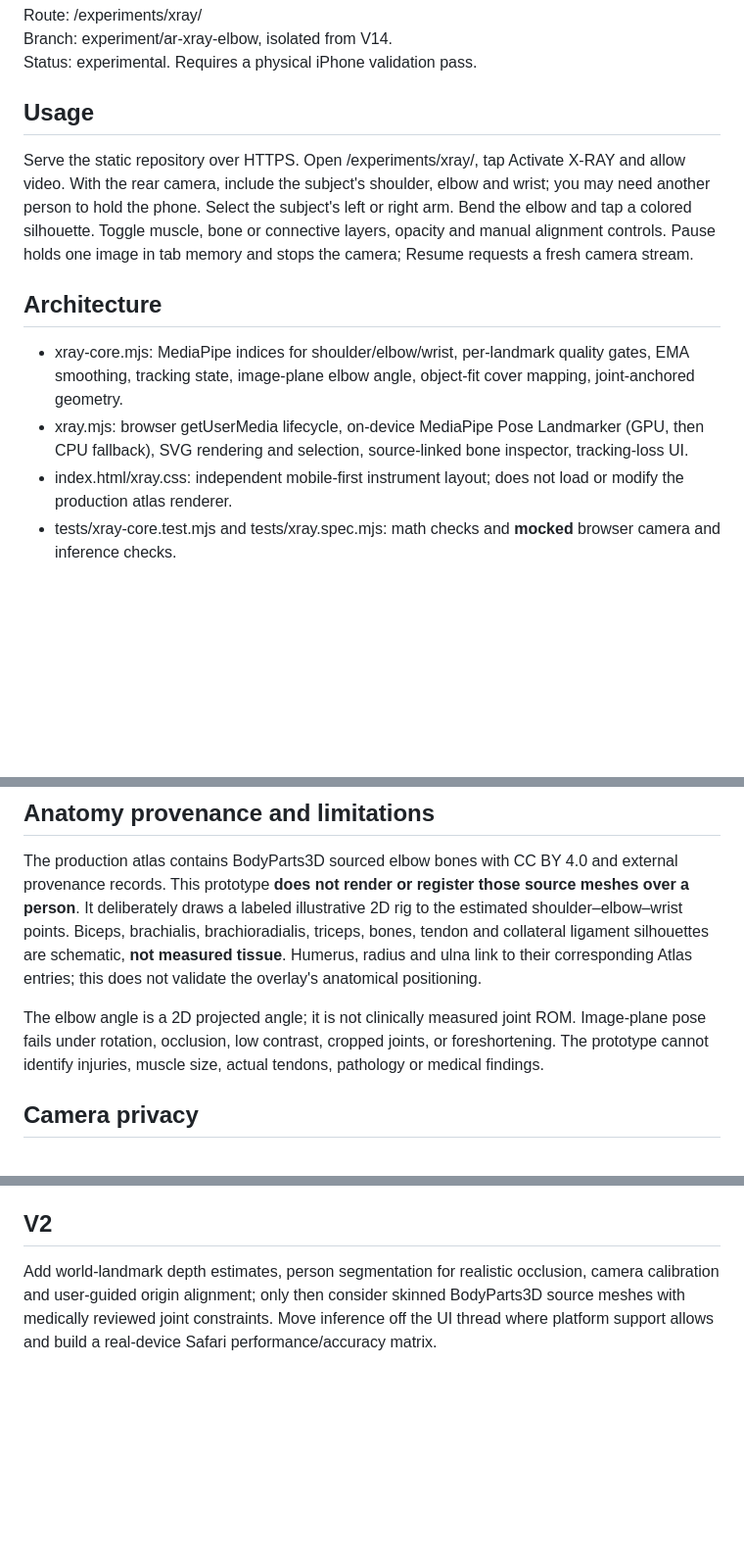
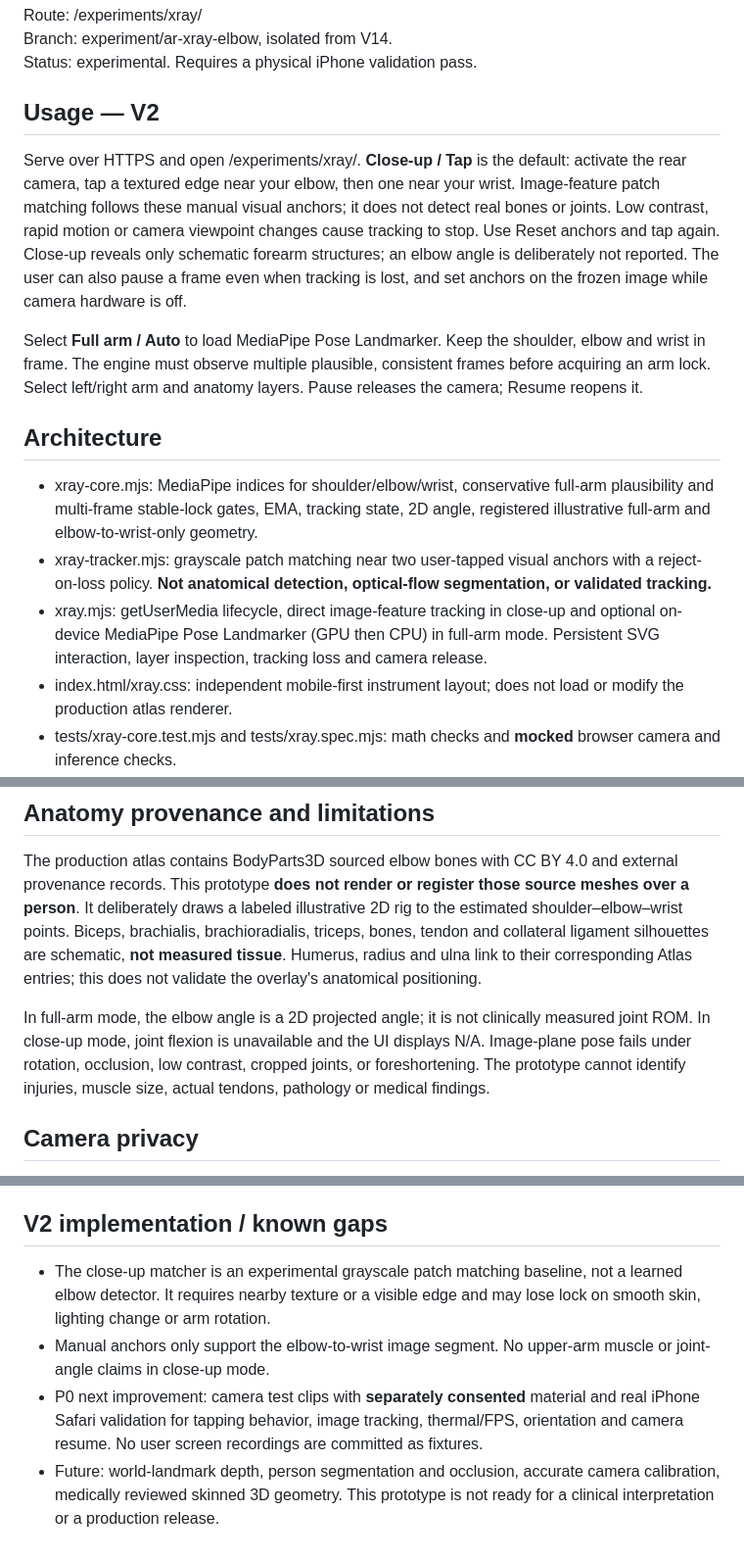
Before and after one commit to amydojo/anatomy-lab, a Markdown page: experiments/xray/README.md, 3 parts joined by grey strips. Shown at 98% size. GitHub-like rendering; blank space fills up the shorter version.

Commit message:
docs(xray): document V2 close-up calibration and honest tracking limitations

```diff
--- a/experiments/xray/README.md
+++ b/experiments/xray/README.md
@@ -4,12 +4,15 @@ Route: /experiments/xray/
 Branch: experiment/ar-xray-elbow, isolated from V14.
 Status: experimental. Requires a physical iPhone validation pass.
 
-## Usage
-Serve the static repository over HTTPS. Open /experiments/xray/, tap Activate X-RAY and allow video. With the rear camera, include the subject's shoulder, elbow and wrist; you may need another person to hold the phone. Select the subject's left or right arm. Bend the elbow and tap a colored silhouette. Toggle muscle, bone or connective layers, opacity and manual alignment controls. Pause holds one image in tab memory and stops the camera; Resume requests a fresh camera stream.
+## Usage — V2
+Serve over HTTPS and open /experiments/xray/. **Close-up / Tap** is the default: activate the rear camera, tap a textured edge near your elbow, then one near your wrist. Image-feature patch matching follows these manual visual anchors; it does not detect real bones or joints. Low contrast, rapid motion or camera viewpoint changes cause tracking to stop. Use Reset anchors and tap again. Close-up reveals only schematic forearm structures; an elbow angle is deliberately not reported. The user can also pause a frame even when tracking is lost, and set anchors on the frozen image while camera hardware is off.
+
+Select **Full arm / Auto** to load MediaPipe Pose Landmarker. Keep the shoulder, elbow and wrist in frame. The engine must observe multiple plausible, consistent frames before acquiring an arm lock. Select left/right arm and anatomy layers. Pause releases the camera; Resume reopens it.
 
 ## Architecture
-- xray-core.mjs: MediaPipe indices for shoulder/elbow/wrist, per-landmark quality gates, EMA smoothing, tracking state, image-plane elbow angle, object-fit cover mapping, joint-anchored geometry.
-- xray.mjs: browser getUserMedia lifecycle, on-device MediaPipe Pose Landmarker (GPU, then CPU fallback), SVG rendering and selection, source-linked bone inspector, tracking-loss UI.
+- xray-core.mjs: MediaPipe indices for shoulder/elbow/wrist, conservative full-arm plausibility and multi-frame stable-lock gates, EMA, tracking state, 2D angle, registered illustrative full-arm and elbow-to-wrist-only geometry.
+- xray-tracker.mjs: grayscale patch matching near two user-tapped visual anchors with a reject-on-loss policy. **Not anatomical detection, optical-flow segmentation, or validated tracking.**
+- xray.mjs: getUserMedia lifecycle, direct image-feature tracking in close-up and optional on-device MediaPipe Pose Landmarker (GPU then CPU) in full-arm mode. Persistent SVG interaction, layer inspection, tracking loss and camera release.
 - index.html/xray.css: independent mobile-first instrument layout; does not load or modify the production atlas renderer.
 - tests/xray-core.test.mjs and tests/xray.spec.mjs: math checks and **mocked** browser camera and inference checks.
 - xray-experiment.yml: automated test workflow targeting mobile Chromium, WebKit, and desktop Chromium.
@@ -17,7 +20,7 @@ Serve the static repository over HTTPS. Open /experiments/xray/, tap Activate X-
 ## Anatomy provenance and limitations
 The production atlas contains BodyParts3D sourced elbow bones with CC BY 4.0 and external provenance records. This prototype **does not render or register those source meshes over a person**. It deliberately draws a labeled illustrative 2D rig to the estimated shoulder–elbow–wrist points. Biceps, brachialis, brachioradialis, triceps, bones, tendon and collateral ligament silhouettes are schematic, **not measured tissue**. Humerus, radius and ulna link to their corresponding Atlas entries; this does not validate the overlay's anatomical positioning.
 
-The elbow angle is a 2D projected angle; it is not clinically measured joint ROM. Image-plane pose fails under rotation, occlusion, low contrast, cropped joints, or foreshortening. The prototype cannot identify injuries, muscle size, actual tendons, pathology or medical findings.
+In full-arm mode, the elbow angle is a 2D projected angle; it is not clinically measured joint ROM. In close-up mode, joint flexion is unavailable and the UI displays N/A. Image-plane pose fails under rotation, occlusion, low contrast, cropped joints, or foreshortening. The prototype cannot identify injuries, muscle size, actual tendons, pathology or medical findings.
 
 ## Camera privacy
 Video only, never microphone. No video upload, recording, file storage, localStorage, screenshots or analytics are implemented by the experiment. Model inference runs in the browser. Third-party package, WASM and model resource requests may expose network metadata; MediaPipe documents use of task performance metrics and a privacy policy, so disclose those dependencies before public use. A user-initiated paused image is temporarily held only in canvas memory. Stop, navigation and page backgrounding terminate camera tracks and clear the paused frame.
@@ -33,5 +36,8 @@ Detection uses requestAnimationFrame, bounds inference to approximately 29 itera
 - Portrait, rotation, page backgrounding and extended-session stability
 - No production atlas regressions
 
-## V2
-Add world-landmark depth estimates, person segmentation for realistic occlusion, camera calibration and user-guided origin alignment; only then consider skinned BodyParts3D source meshes with medically reviewed joint constraints. Move inference off the UI thread where platform support allows and build a real-device Safari performance/accuracy matrix.
+## V2 implementation / known gaps
+- The close-up matcher is an experimental grayscale patch matching baseline, not a learned elbow detector. It requires nearby texture or a visible edge and may lose lock on smooth skin, lighting change or arm rotation.
+- Manual anchors only support the elbow-to-wrist image segment. No upper-arm muscle or joint-angle claims in close-up mode.
+- P0 next improvement: camera test clips with **separately consented** material and real iPhone Safari validation for tapping behavior, image tracking, thermal/FPS, orientation and camera resume. No user screen recordings are committed as fixtures.
+- Future: world-landmark depth, person segmentation and occlusion, accurate camera calibration, medically reviewed skinned 3D geometry. This prototype is not ready for a clinical interpretation or a production release.
```
